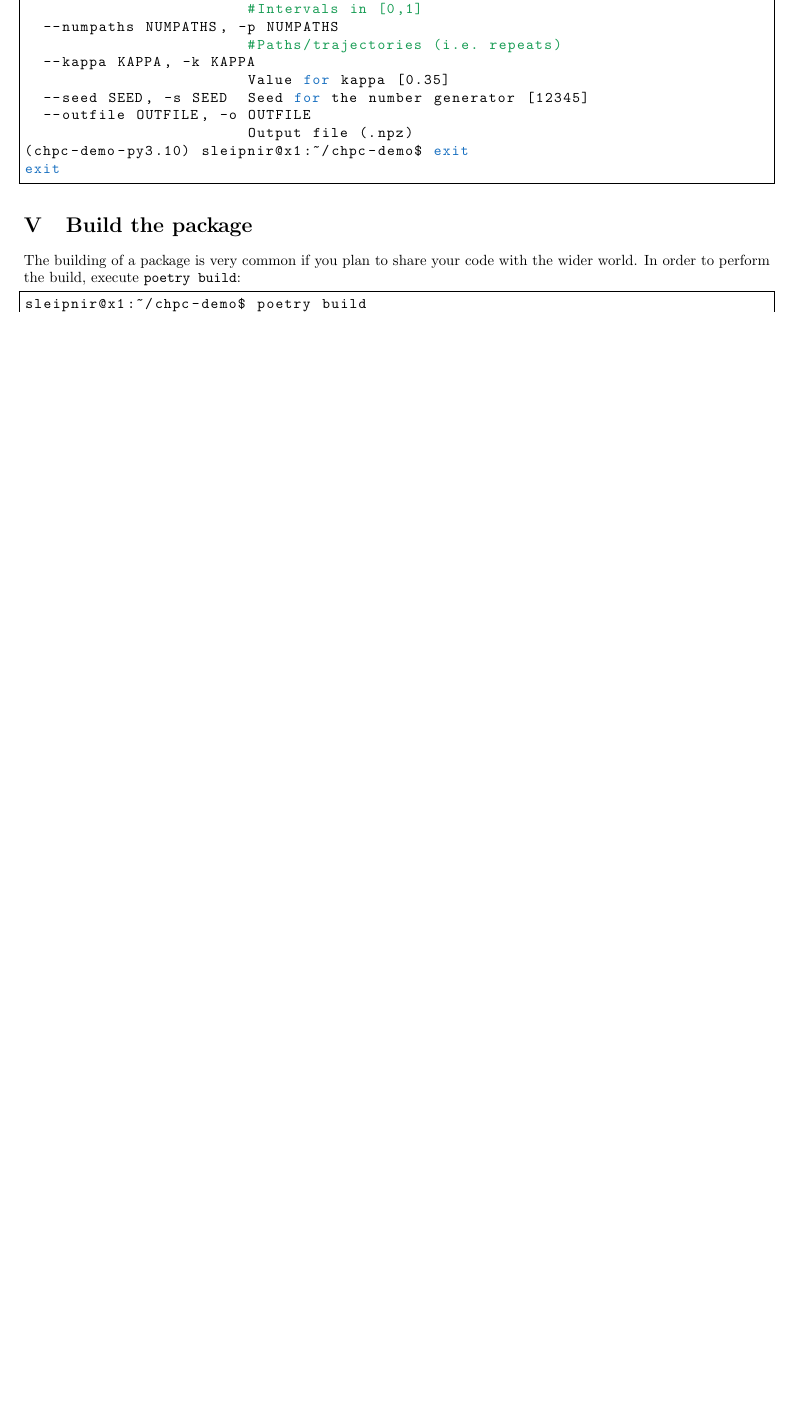
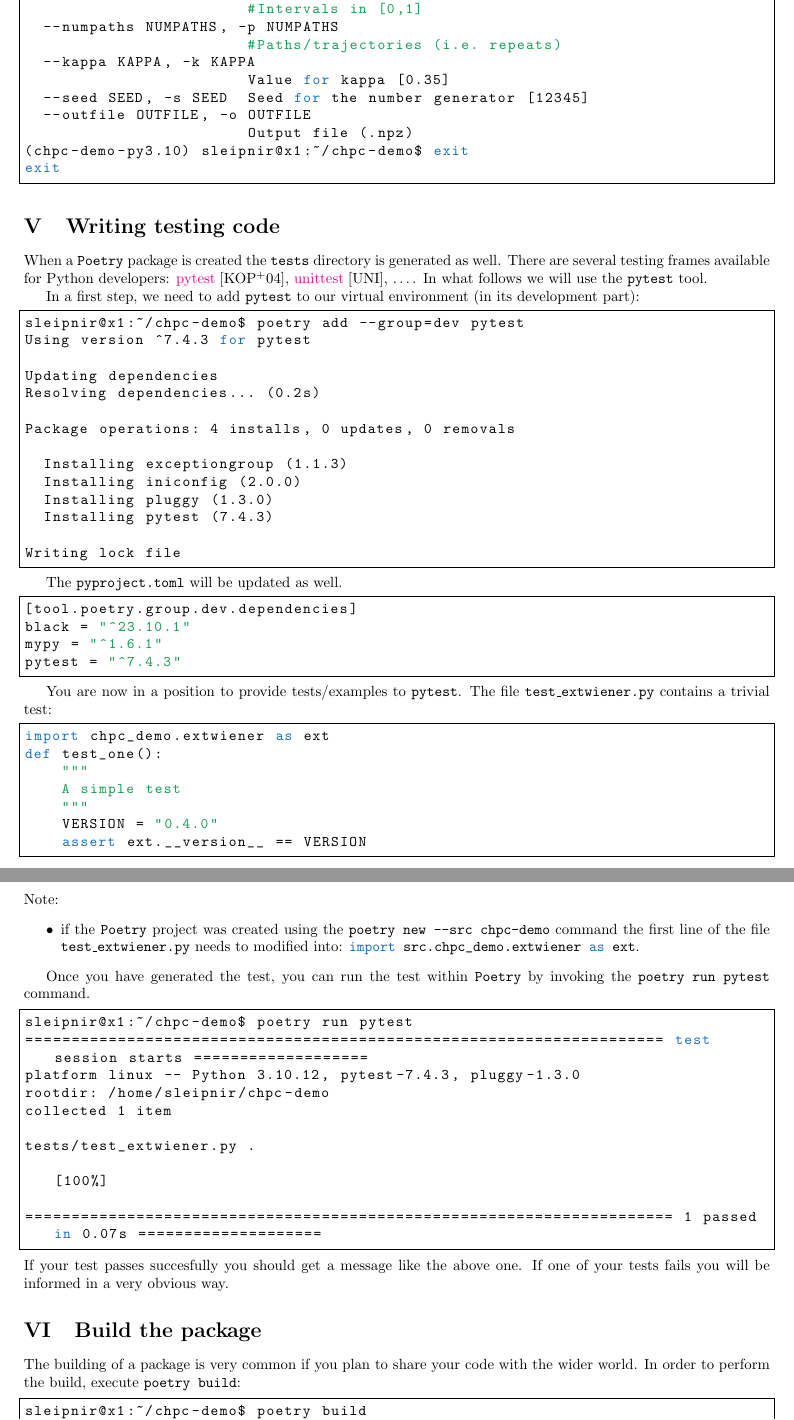
Before and after one commit to wcardoen/python-reflections, a LaTeX document (poetry/poetry.tex): part of page 5 of 6 before the commit and two parts of pages 5 and 6 of 7 after it, the two joined at a grey line, cut so that both start at the same text, the shorter picture padded with empty space. Compiled offline with pdfLaTeX.

Commit message:
Adding testing

```diff
--- a/poetry/poetry.tex
+++ b/poetry/poetry.tex
@@ -288,6 +283,72 @@ options:
 (chpc-demo-py3.10) sleipnir@x1:~/chpc-demo$ exit
 exit
 \end{lstlisting}
+
+\section{Writing testing code}
+When a \POETRY\ package is created the \texttt{tests} directory is generated as well.
+There are several testing frames available for Python developers: \href{https://docs.pytest.org/en/stable/}{pytest}\;\cite{PYTEST:2023},
+\href{https://docs.python.org/3/library/unittest.html}{unittest}\;\cite{UNITTEST:2023}, \ldots.
+In what follows we will use the \texttt{pytest} tool.
+
+In a first step, we need to add \texttt{pytest} to our virtual environment (in its development part):
+\begin{lstlisting}[language=bash]
+sleipnir@x1:~/chpc-demo$ poetry add --group=dev pytest
+Using version ^7.4.3 for pytest
+
+Updating dependencies
+Resolving dependencies... (0.2s)
+
+Package operations: 4 installs, 0 updates, 0 removals
+
+  Installing exceptiongroup (1.1.3)
+  Installing iniconfig (2.0.0)
+  Installing pluggy (1.3.0)
+  Installing pytest (7.4.3)
+
+Writing lock file
+\end{lstlisting}
+
+The \texttt{pyproject.toml} will be updated as well.
+\begin{lstlisting}[language=bash]
+[tool.poetry.group.dev.dependencies]
+black = "^23.10.1"
+mypy = "^1.6.1"
+pytest = "^7.4.3"
+\end{lstlisting}
+
+You are now in a position to provide tests/examples to \texttt{pytest}. The file \texttt{test\_extwiener.py}
+contains a trivial test:
+\begin{lstlisting}[language=python]
+import chpc_demo.extwiener as ext
+def test_one():
+    """
+    A simple test
+    """
+    VERSION = "0.4.0"
+    assert ext.__version__ == VERSION
+\end{lstlisting}
+Note:
+\begin{itemize}
+    \item if the \POETRY\ project was created using the \texttt{poetry new --src chpc-demo} command the first line
+	    of the file \texttt{test\_extwiener.py} needs to modified into: \lstinline[language=python]{import src.chpc_demo.extwiener as ext}.
+\end{itemize}
+
+
+Once you have generated the test, you can run the test within \POETRY\ by invoking the \lstinline[language=bash]{poetry run pytest} command.
+\begin{lstlisting}[language=bash]
+sleipnir@x1:~/chpc-demo$ poetry run pytest
+===================================================================== test session starts ===================
+platform linux -- Python 3.10.12, pytest-7.4.3, pluggy-1.3.0
+rootdir: /home/sleipnir/chpc-demo
+collected 1 item
+
+tests/test_extwiener.py .                                                                                                                               [100%]
+
+====================================================================== 1 passed in 0.07s ====================
+\end{lstlisting}
+If your test passes succesfully you should get a message like the above one. If one of your tests fails you will be
+informed in a very obvious way.
+
 
 \section{Build the package}
 The building of a package is very common if you plan to share your code with the wider world.
```
Also changed, not shown: poetry/poetry.bib (+14 -0 lines), poetry/poetry.pdf, poetry/poetry.tex (53 more changed lines).
